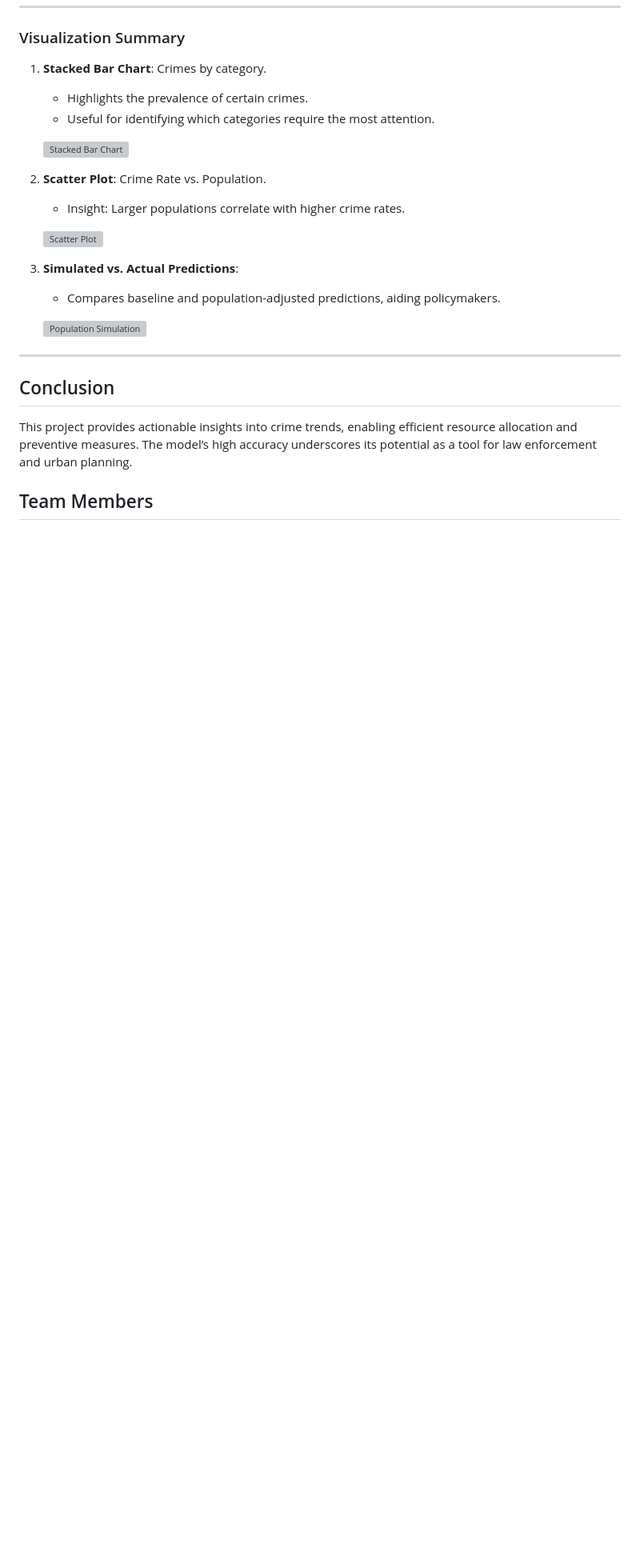
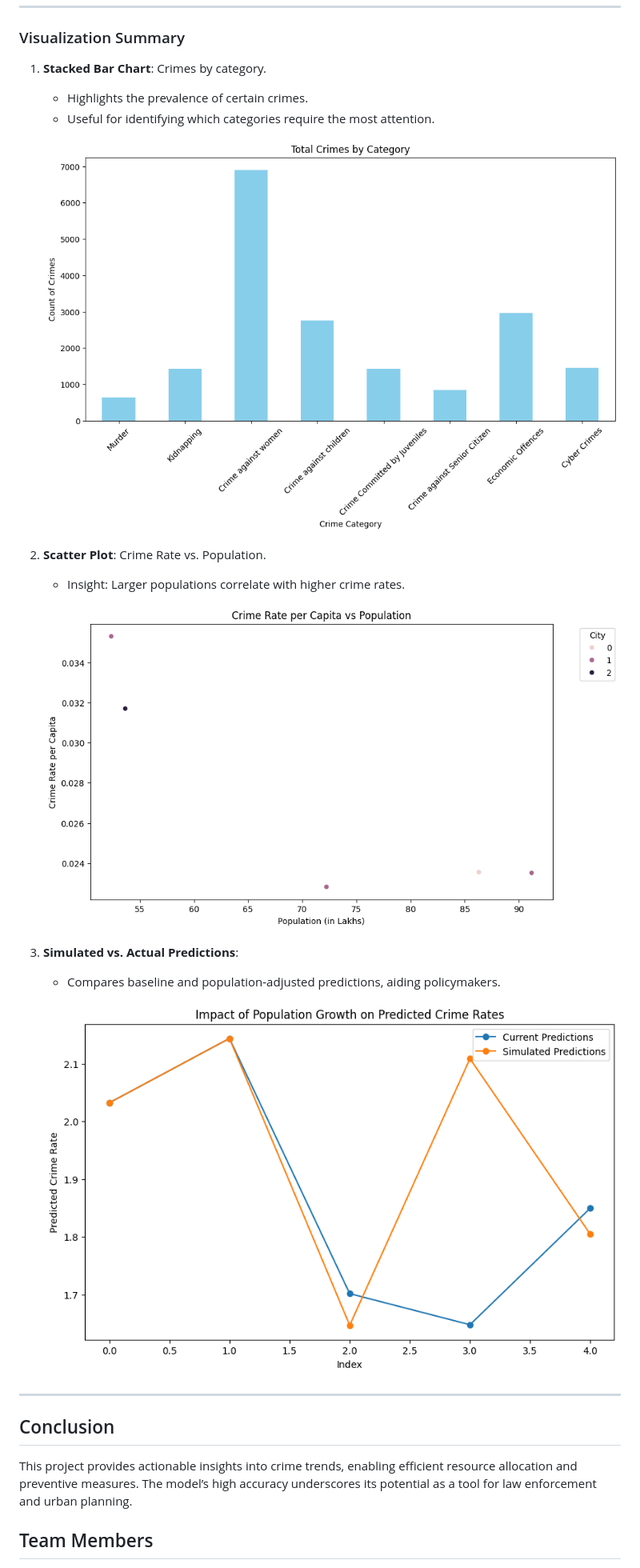
Before and after one commit to Aryan152005/Crime_Rate_Prediction_Envision2025, a Markdown page: README.md, the part around the change. Shown at 80% size. Rendered like a GitHub page; blank space fills up the shorter version; grey boxes are pictures that could not be loaded.

```diff
--- a/README.md
+++ b/README.md
@@ -499,17 +499,17 @@ This detailed model planning sets the foundation for accurate and actionable cri
    - Highlights the prevalence of certain crimes.
    - Useful for identifying which categories require the most attention.
 
-   ![Stacked Bar Chart](Images\crimesByCategory.png)
+   ![Stacked Bar Chart](Images/crimesByCategory.png)
 
 2. **Scatter Plot**: Crime Rate vs. Population.
    - Insight: Larger populations correlate with higher crime rates.
 
-   ![Scatter Plot](Images\crimeRatevsPopulation.png)
+   ![Scatter Plot](Images/crimeRatevsPopulation.png)
 
 3. **Simulated vs. Actual Predictions**:
    - Compares baseline and population-adjusted predictions, aiding policymakers.
 
-   ![Population Simulation](Images\simulated.png)
+   ![Population Simulation](Images/simulated.png)
 
 ---
 
```
